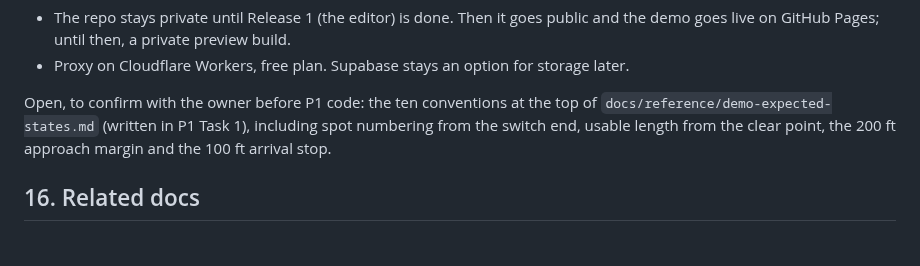
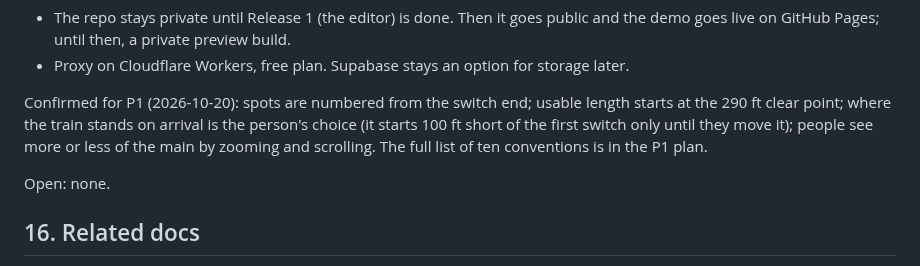
Before and after one commit to orgonag/railway-operating-plan-creator, a Markdown page: docs/spec.md, the part around the change. Rendered like a GitHub page.

Commit message:
Record the owner's confirmed P1 conventions
Co-Authored-By: Claude Opus 5.5 <noreply@anthropic.com>

```diff
--- a/docs/spec.md
+++ b/docs/spec.md
@@ -634,7 +634,9 @@ Decided with the owner (2026-10-20):
 - The repo stays private until Release 1 (the editor) is done. Then it goes public and the demo goes live on GitHub Pages; until then, a private preview build.
 - Proxy on Cloudflare Workers, free plan. Supabase stays an option for storage later.
 
-Open, to confirm with the owner before P1 code: the ten conventions at the top of `docs/reference/demo-expected-states.md` (written in P1 Task 1), including spot numbering from the switch end, usable length from the clear point, the 200 ft approach margin and the 100 ft arrival stop.
+Confirmed for P1 (2026-10-20): spots are numbered from the switch end; usable length starts at the 290 ft clear point; where the train stands on arrival is the person's choice (it starts 100 ft short of the first switch only until they move it); people see more or less of the main by zooming and scrolling. The full list of ten conventions is in the P1 plan.
+
+Open: none.
 
 ## 16. Related docs
 
```
Also changed, not shown: 1 other file.
